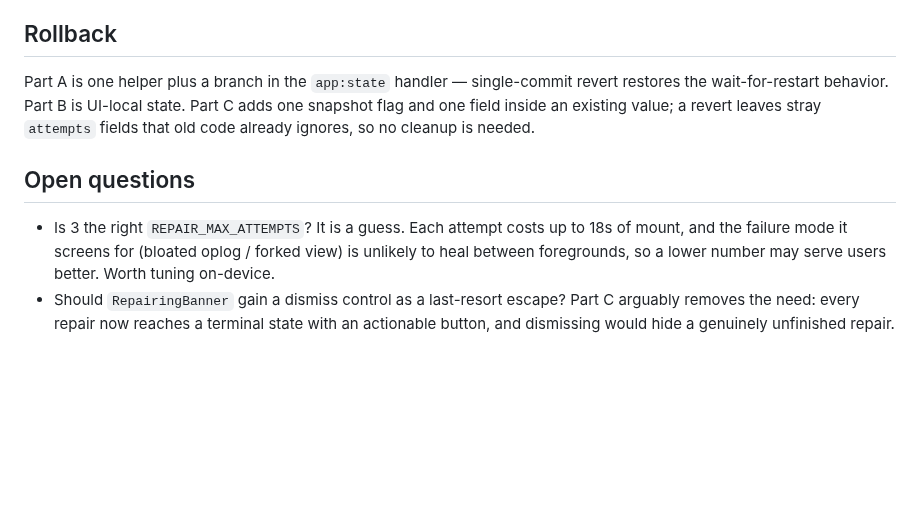
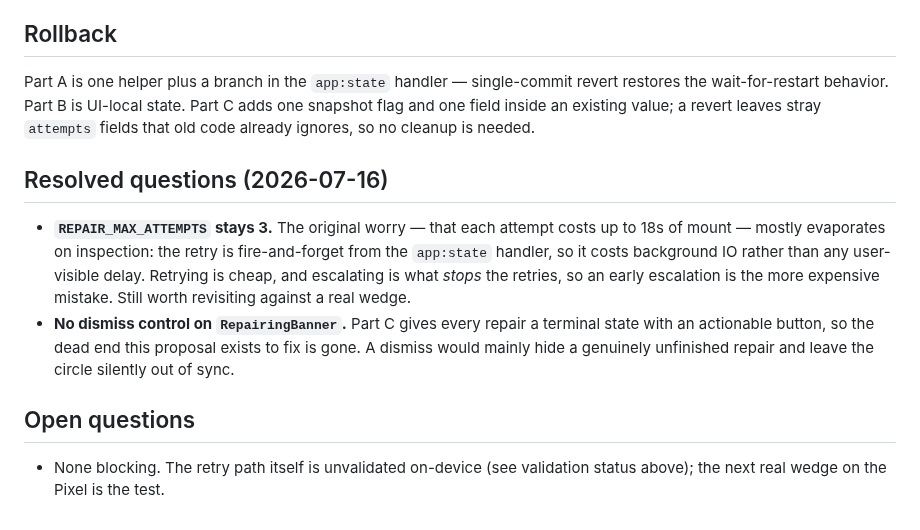
Before and after one commit to peerloomllc/pearcircle, a Markdown page: proposals/2026-07-16-repair-foreground-retry.md, the part around the change. GitHub-like rendering; blank space fills up the shorter version.

Commit message:
docs(repair): resolve the open questions (keep 3 attempts, no dismiss)
Retries are fire-and-forget and off the critical path, so extra self-heal
chances are cheap and escalating early is the costlier mistake -- 3 stands.
No dismiss on RepairingBanner: Part C already gives every repair a terminal
state, and a dismiss would hide an unfinished repair.

Co-Authored-By: Claude Opus 4.8 (1M context) <noreply@anthropic.com>

```diff
--- a/proposals/2026-07-16-repair-foreground-retry.md
+++ b/proposals/2026-07-16-repair-foreground-retry.md
@@ -96,6 +96,9 @@ The one persisted change is the additive `attempts` field inside `circleRepairin
 ## Rollback
 Part A is one helper plus a branch in the `app:state` handler — single-commit revert restores the wait-for-restart behavior. Part B is UI-local state. Part C adds one snapshot flag and one field inside an existing value; a revert leaves stray `attempts` fields that old code already ignores, so no cleanup is needed.
 
+## Resolved questions (2026-07-16)
+- **`REPAIR_MAX_ATTEMPTS` stays 3.** The original worry — that each attempt costs up to 18s of mount — mostly evaporates on inspection: the retry is fire-and-forget from the `app:state` handler, so it costs background IO rather than any user-visible delay. Retrying is cheap, and escalating is what *stops* the retries, so an early escalation is the more expensive mistake. Still worth revisiting against a real wedge.
+- **No dismiss control on `RepairingBanner`.** Part C gives every repair a terminal state with an actionable button, so the dead end this proposal exists to fix is gone. A dismiss would mainly hide a genuinely unfinished repair and leave the circle silently out of sync.
+
 ## Open questions
-- Is 3 the right `REPAIR_MAX_ATTEMPTS`? It is a guess. Each attempt costs up to 18s of mount, and the failure mode it screens for (bloated oplog / forked view) is unlikely to heal between foregrounds, so a lower number may serve users better. Worth tuning on-device.
-- Should `RepairingBanner` gain a dismiss control as a last-resort escape? Part C arguably removes the need: every repair now reaches a terminal state with an actionable button, and dismissing would hide a genuinely unfinished repair.
+- None blocking. The retry path itself is unvalidated on-device (see validation status above); the next real wedge on the Pixel is the test.
```
